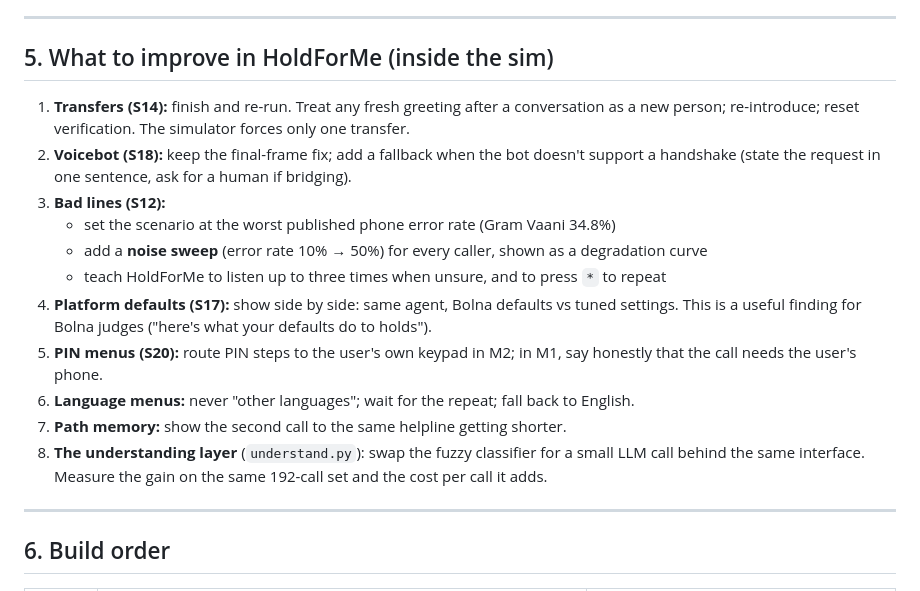
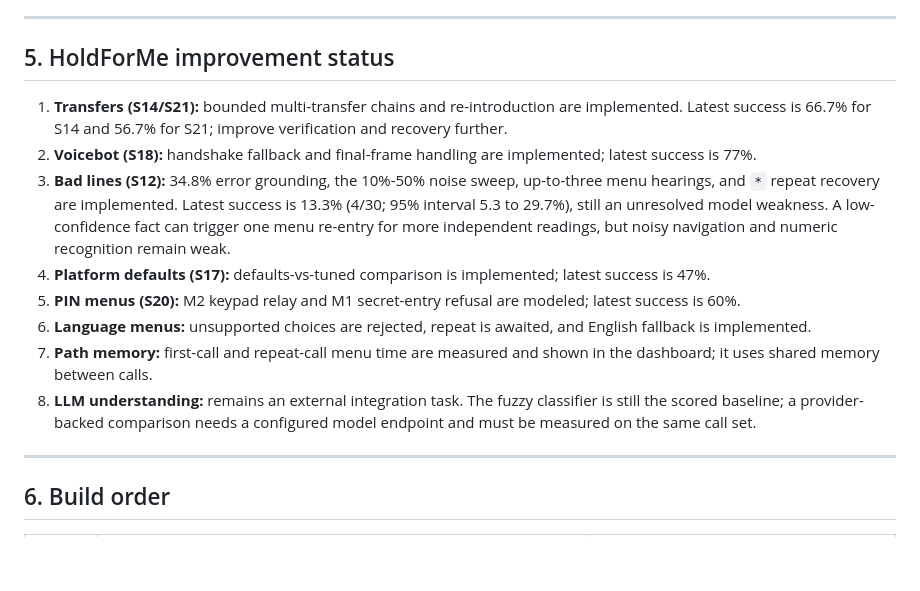
Before and after one commit to UtkarshOver9000/holdworld, a Markdown page: docs/FINAL_SIMULATION_PLAN.md, the part around one of its changes. GitHub-like rendering; blank space fills up the shorter version.

```diff
--- a/docs/FINAL_SIMULATION_PLAN.md
+++ b/docs/FINAL_SIMULATION_PLAN.md
@@ -216,20 +241,16 @@ Add official IVR trees as they're found (HDFC, ICICI, Axis, Canara, IRCTC 139, L
 
 ---
 
-## 5. What to improve in HoldForMe (inside the sim)
+## 5. HoldForMe improvement status
 
-1. **Transfers (S14):** finish and re-run. Treat any fresh greeting after a conversation as a new person; re-introduce; reset verification. The simulator forces only one transfer.
-2. **Voicebot (S18):** keep the final-frame fix; add a fallback when the bot doesn't support a handshake (state the request in one sentence, ask for a human if bridging).
-3. **Bad lines (S12):**
-   - set the scenario at the worst published phone error rate (Gram Vaani 34.8%)
-   - add a **noise sweep** (error rate 10% → 50%) for every caller, shown as a degradation curve
-   - teach HoldForMe to listen up to three times when unsure, and to press `*` to repeat
-4. **Platform defaults (S17):** show side by side: same agent, Bolna defaults vs tuned settings. This is a useful finding for Bolna judges ("here's what your defaults do to holds").
-5. **PIN menus (S20):** route PIN steps to the user's own keypad in M2; in M1, say honestly that the call needs the user's phone.
-6. **Language menus:** never "other languages"; wait for the repeat; fall back to English.
-7. **Path memory:** show the second call to the same helpline getting shorter.
-8. **The understanding layer** (`understand.py`): swap the fuzzy classifier for a small LLM call behind the same interface. Measure the gain on the same 192-call set and the cost per call it adds.
-
+1. **Transfers (S14/S21):** bounded multi-transfer chains and re-introduction are implemented. Latest success is 66.7% for S14 and 56.7% for S21; improve verification and recovery further.
+2. **Voicebot (S18):** handshake fallback and final-frame handling are implemented; latest success is 77%.
+3. **Bad lines (S12):** 34.8% error grounding, the 10%-50% noise sweep, up-to-three menu hearings, and `*` repeat recovery are implemented. Latest success is 13.3% (4/30; 95% interval 5.3 to 29.7%), still an unresolved model weakness. A low-confidence fact can trigger one menu re-entry for more independent readings, but noisy navigation and numeric recognition remain weak.
+4. **Platform defaults (S17):** defaults-vs-tuned comparison is implemented; latest success is 47%.
+5. **PIN menus (S20):** M2 keypad relay and M1 secret-entry refusal are modeled; latest success is 60%.
+6. **Language menus:** unsupported choices are rejected, repeat is awaited, and English fallback is implemented.
+7. **Path memory:** first-call and repeat-call menu time are measured and shown in the dashboard; it uses shared memory between calls.
+8. **LLM understanding:** remains an external integration task. The fuzzy classifier is still the scored baseline; a provider-backed comparison needs a configured model endpoint and must be measured on the same call set.
 ---
 
 ## 6. Build order
```
Also changed, not shown: other parts of docs/FINAL_SIMULATION_PLAN.md (+45 -20 lines), docs/RESEARCH.md (+18 -10 lines).
